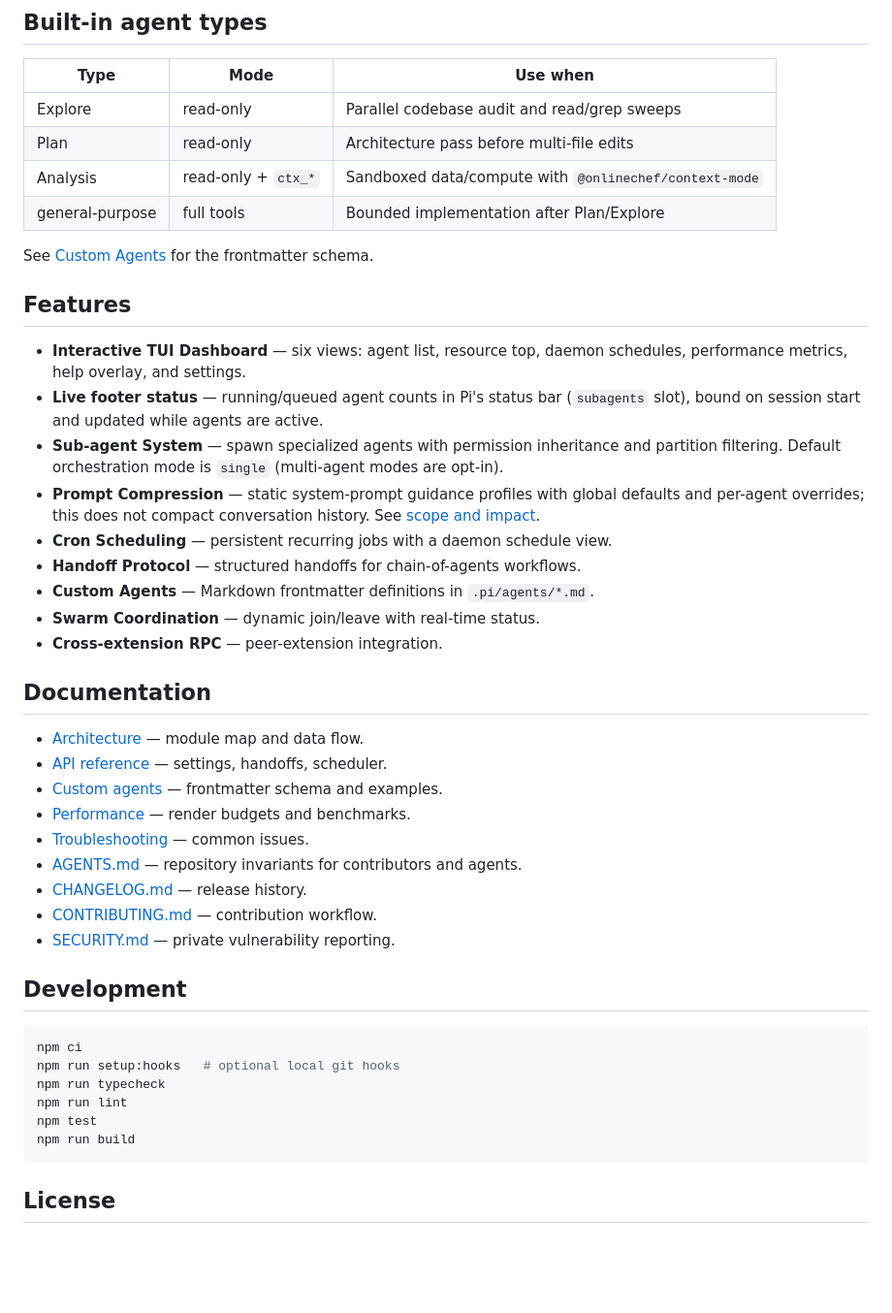
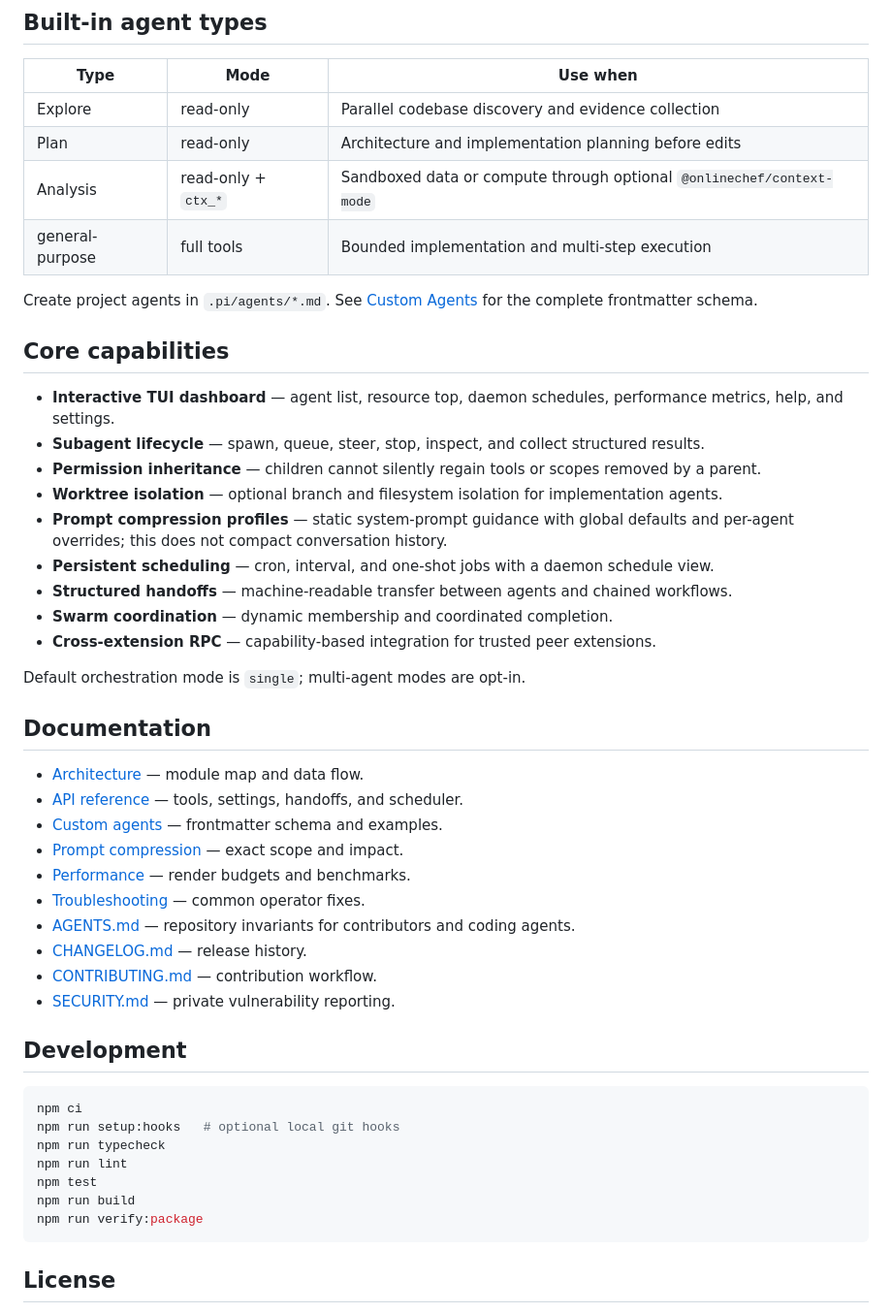
Before and after one commit to OnlineChefGroep/pi-agent-orchestrator, a Markdown page: README.md, the part around one of its changes. Shown at 97% size. Rendered like a GitHub page; blank space fills up the shorter version.

Commit message:
docs(readme): optimize install conversion and package positioning

````diff
--- a/README.md
+++ b/README.md
@@ -80,33 +84,36 @@ dashboard.
 
 | Type | Mode | Use when |
 | --- | --- | --- |
-| Explore | read-only | Parallel codebase audit and read/grep sweeps |
-| Plan | read-only | Architecture pass before multi-file edits |
-| Analysis | read-only + `ctx_*` | Sandboxed data/compute with `@onlinechef/context-mode` |
-| general-purpose | full tools | Bounded implementation after Plan/Explore |
+| Explore | read-only | Parallel codebase discovery and evidence collection |
+| Plan | read-only | Architecture and implementation planning before edits |
+| Analysis | read-only + `ctx_*` | Sandboxed data or compute through optional `@onlinechef/context-mode` |
+| general-purpose | full tools | Bounded implementation and multi-step execution |
 
-See [Custom Agents](docs/custom-agents.md) for the frontmatter schema.
+Create project agents in `.pi/agents/*.md`. See [Custom Agents](docs/custom-agents.md) for the complete frontmatter schema.
 
-## Features
+## Core capabilities
 
-- **Interactive TUI Dashboard** — six views: agent list, resource top, daemon schedules, performance metrics, help overlay, and settings.
-- **Live footer status** — running/queued agent counts in Pi's status bar (`subagents` slot), bound on session start and updated while agents are active.
-- **Sub-agent System** — spawn specialized agents with permission inheritance and partition filtering. Default orchestration mode is `single` (multi-agent modes are opt-in).
-- **Prompt Compression** — static system-prompt guidance profiles with global defaults and per-agent overrides; this does not compact conversation history. See [scope and impact](docs/prompt-compression.md).
-- **Cron Scheduling** — persistent recurring jobs with a daemon schedule view.
-- **Handoff Protocol** — structured handoffs for chain-of-agents workflows.
-- **Custom Agents** — Markdown frontmatter definitions in `.pi/agents/*.md`.
-- **Swarm Coordination** — dynamic join/leave with real-time status.
-- **Cross-extension RPC** — peer-extension integration.
+- **Interactive TUI dashboard** — agent list, resource top, daemon schedules, performance metrics, help, and settings.
+- **Subagent lifecycle** — spawn, queue, steer, stop, inspect, and collect structured results.
+- **Permission inheritance** — children cannot silently regain tools or scopes removed by a parent.
+- **Worktree isolation** — optional branch and filesystem isolation for implementation agents.
+- **Prompt compression profiles** — static system-prompt guidance with global defaults and per-agent overrides; this does not compact conversation history.
+- **Persistent scheduling** — cron, interval, and one-shot jobs with a daemon schedule view.
+- **Structured handoffs** — machine-readable transfer between agents and chained workflows.
+- **Swarm coordination** — dynamic membership and coordinated completion.
+- **Cross-extension RPC** — capability-based integration for trusted peer extensions.
+
+Default orchestration mode is `single`; multi-agent modes are opt-in.
 
 ## Documentation
 
 - [Architecture](docs/architecture.md) — module map and data flow.
-- [API reference](docs/api-reference.md) — settings, handoffs, scheduler.
+- [API reference](docs/api-reference.md) — tools, settings, handoffs, and scheduler.
 - [Custom agents](docs/custom-agents.md) — frontmatter schema and examples.
+- [Prompt compression](docs/prompt-compression.md) — exact scope and impact.
 - [Performance](docs/PERFORMANCE.md) — render budgets and benchmarks.
-- [Troubleshooting](docs/troubleshooting.md) — common issues.
-- [AGENTS.md](AGENTS.md) — repository invariants for contributors and agents.
+- [Troubleshooting](docs/troubleshooting.md) — common operator fixes.
+- [AGENTS.md](AGENTS.md) — repository invariants for contributors and coding agents.
 - [CHANGELOG.md](CHANGELOG.md) — release history.
 - [CONTRIBUTING.md](CONTRIBUTING.md) — contribution workflow.
 - [SECURITY.md](SECURITY.md) — private vulnerability reporting.
@@ -120,6 +127,7 @@ npm run typecheck
 npm run lint
 npm test
 npm run build
+npm run verify:package
 ```
 
 ## License
````
Also changed, not shown: other parts of README.md (+56 -52 lines).
